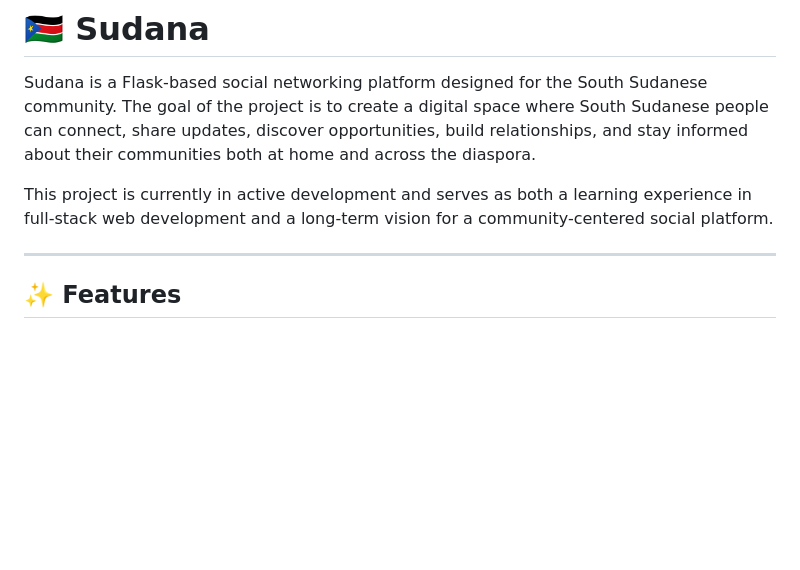
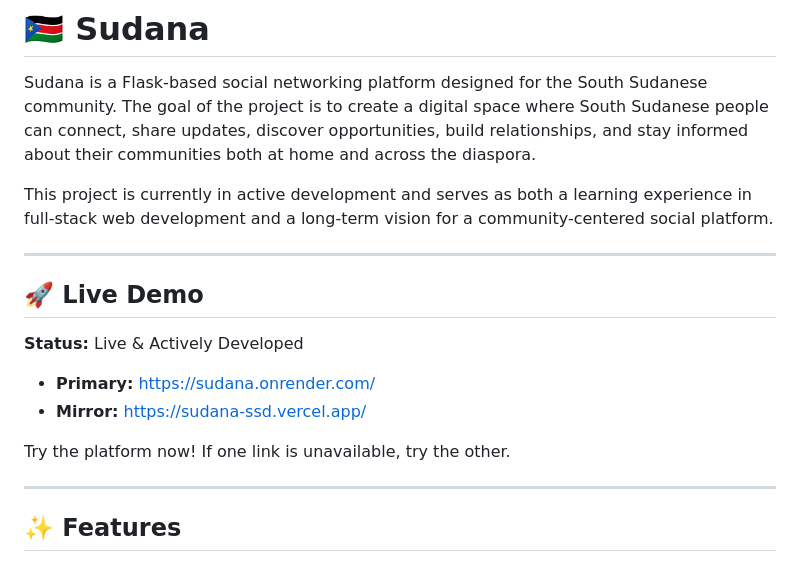
Before and after one commit to Misha-te/Sudana, a Markdown page: README.md, the part around the change. Rendered like a GitHub page; blank space fills up the shorter version.

```diff
--- a/README.md
+++ b/README.md
@@ -3,6 +3,17 @@
 Sudana is a Flask-based social networking platform designed for the South Sudanese community. The goal of the project is to create a digital space where South Sudanese people can connect, share updates, discover opportunities, build relationships, and stay informed about their communities both at home and across the diaspora.
 
 This project is currently in active development and serves as both a learning experience in full-stack web development and a long-term vision for a community-centered social platform.
+
+---
+
+## 🚀 Live Demo
+
+**Status:** Live & Actively Developed
+
+- **Primary:** https://sudana.onrender.com/
+- **Mirror:** https://sudana-ssd.vercel.app/
+
+Try the platform now! If one link is unavailable, try the other.
 
 ---
 
```
